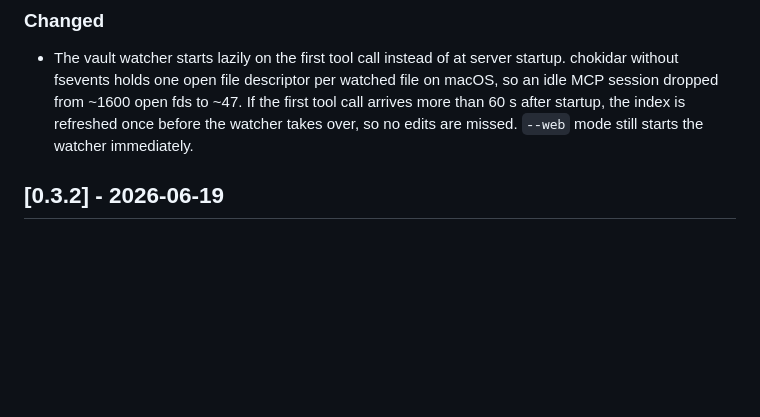
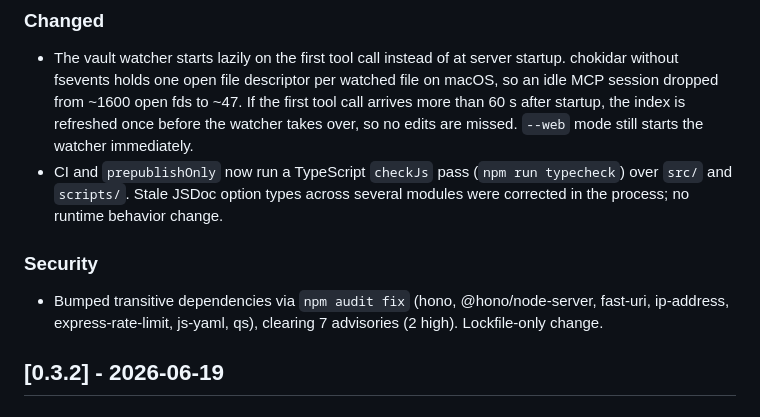
Before and after one commit to MinhQuangVu0101/vault-kb, a Markdown page: CHANGELOG.md, the part around the change. GitHub-like rendering; blank space fills up the shorter version.

Commit message:
docs: changelog entries for audit fix and typecheck, add CLAUDE.md health stack
Co-Authored-By: Claude Fable 5 <noreply@anthropic.com>

```diff
--- a/CHANGELOG.md
+++ b/CHANGELOG.md
@@ -9,6 +9,10 @@ All notable changes to vault-kb. Format follows [Keep a Changelog](https://keepa
 
 ### Changed
 - The vault watcher starts lazily on the first tool call instead of at server startup. chokidar without fsevents holds one open file descriptor per watched file on macOS, so an idle MCP session dropped from ~1600 open fds to ~47. If the first tool call arrives more than 60 s after startup, the index is refreshed once before the watcher takes over, so no edits are missed. `--web` mode still starts the watcher immediately.
+- CI and `prepublishOnly` now run a TypeScript `checkJs` pass (`npm run typecheck`) over `src/` and `scripts/`. Stale JSDoc option types across several modules were corrected in the process; no runtime behavior change.
+
+### Security
+- Bumped transitive dependencies via `npm audit fix` (hono, @hono/node-server, fast-uri, ip-address, express-rate-limit, js-yaml, qs), clearing 7 advisories (2 high). Lockfile-only change.
 
 ## [0.3.2] - 2026-06-19
 
```
Also changed, not shown: CLAUDE.md (added, +8 -0 lines).
